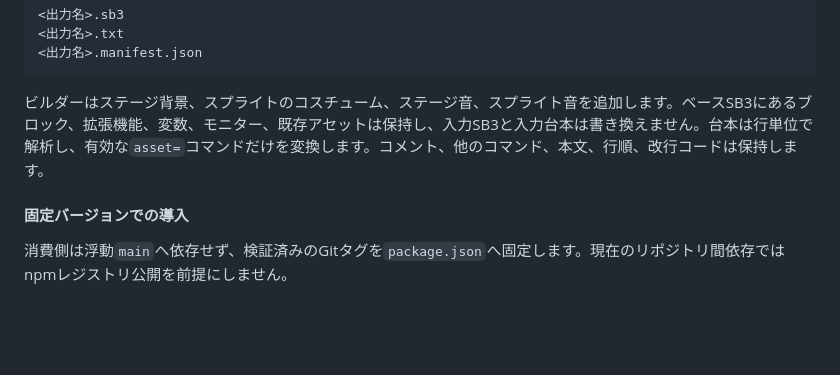
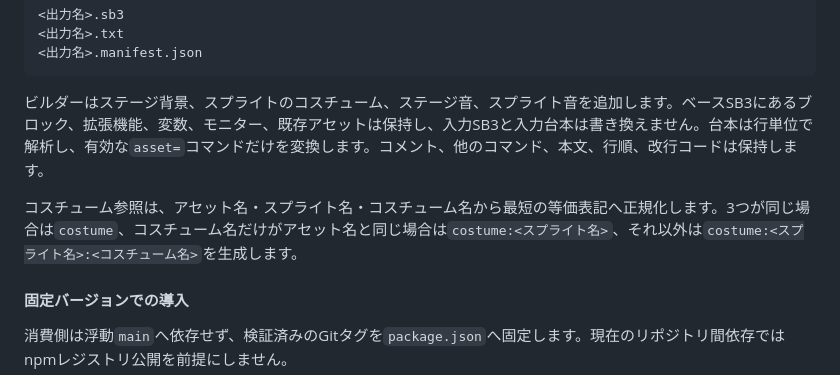
Before and after one commit to kubohiroya/tm-kamishibai-docs, a Markdown page: docs/general/06-developer-guide.md, the part around the change. Drawn GitHub-style; blank space fills up the shorter version.

Commit message:
feat(builder): shorten costume asset references (#104)
Co-authored-by: ci <ci@example.com>

````diff
--- a/docs/general/06-developer-guide.md
+++ b/docs/general/06-developer-guide.md
@@ -120,6 +120,8 @@ Asset Managerの内部ブロック`setLoadingCostumes`、`prepareLoadingAssets`
 ```
 
 ビルダーはステージ背景、スプライトのコスチューム、ステージ音、スプライト音を追加します。ベースSB3にあるブロック、拡張機能、変数、モニター、既存アセットは保持し、入力SB3と入力台本は書き換えません。台本は行単位で解析し、有効な`asset=`コマンドだけを変換します。コメント、他のコマンド、本文、行順、改行コードは保持します。
+
+コスチューム参照は、アセット名・スプライト名・コスチューム名から最短の等価表記へ正規化します。3つが同じ場合は`costume`、コスチューム名だけがアセット名と同じ場合は`costume:<スプライト名>`、それ以外は`costume:<スプライト名>:<コスチューム名>`を生成します。
 
 #### 固定バージョンでの導入
 
````
